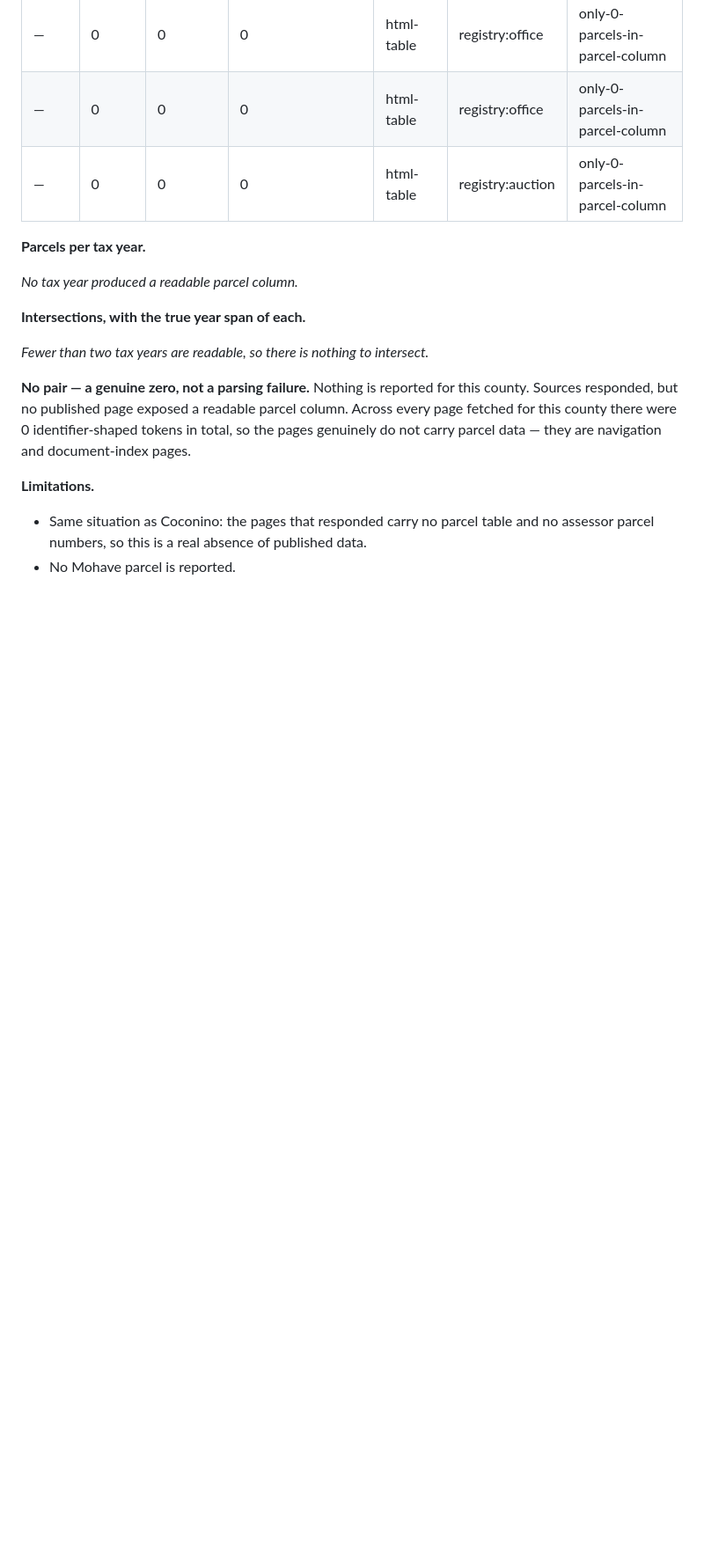
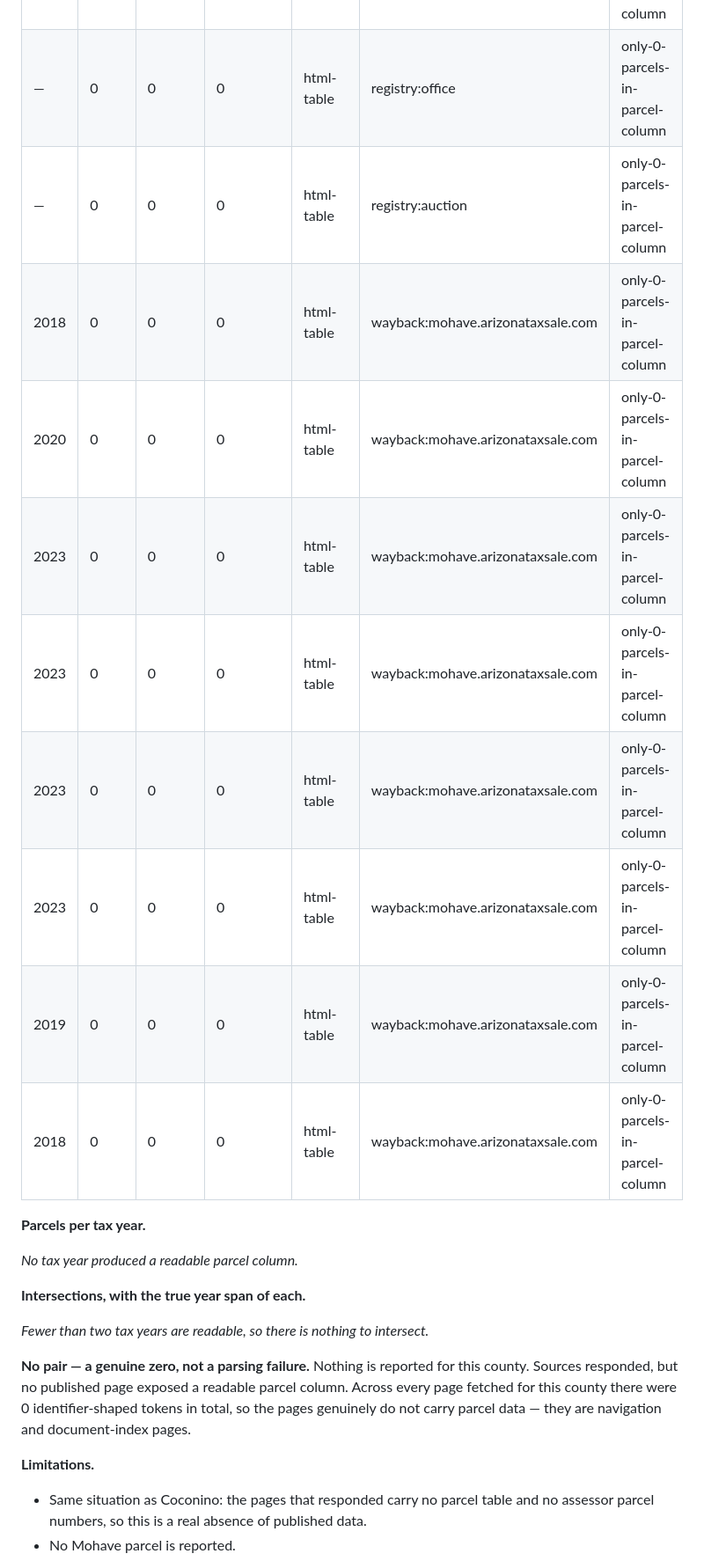
Before and after one commit to SEAS2025/sc-tax-sale, a Markdown page: docs/OUT_OF_STATE.md, the part around one of its changes. Shown at 88% size. GitHub-like rendering; blank space fills up the shorter version.

Commit message:
Out-of-state: add Wayback captures for the five-year-back side.

```diff
--- a/docs/OUT_OF_STATE.md
+++ b/docs/OUT_OF_STATE.md
@@ -178,6 +183,14 @@ Statute text verified over the network:
 | — | 0 | 0 | 0 | html-table | registry:office | only-0-parcels-in-parcel-column |
 | — | 0 | 0 | 0 | html-table | registry:office | only-0-parcels-in-parcel-column |
 | — | 0 | 0 | 0 | html-table | registry:auction | only-0-parcels-in-parcel-column |
+| 2018 | 0 | 0 | 0 | html-table | wayback:mohave.arizonataxsale.com | only-0-parcels-in-parcel-column |
+| 2020 | 0 | 0 | 0 | html-table | wayback:mohave.arizonataxsale.com | only-0-parcels-in-parcel-column |
+| 2023 | 0 | 0 | 0 | html-table | wayback:mohave.arizonataxsale.com | only-0-parcels-in-parcel-column |
+| 2023 | 0 | 0 | 0 | html-table | wayback:mohave.arizonataxsale.com | only-0-parcels-in-parcel-column |
+| 2023 | 0 | 0 | 0 | html-table | wayback:mohave.arizonataxsale.com | only-0-parcels-in-parcel-column |
+| 2023 | 0 | 0 | 0 | html-table | wayback:mohave.arizonataxsale.com | only-0-parcels-in-parcel-column |
+| 2019 | 0 | 0 | 0 | html-table | wayback:mohave.arizonataxsale.com | only-0-parcels-in-parcel-column |
+| 2018 | 0 | 0 | 0 | html-table | wayback:mohave.arizonataxsale.com | only-0-parcels-in-parcel-column |
 
 **Parcels per tax year.**
 
```
Also changed, not shown: other parts of docs/OUT_OF_STATE.md (+7 -2 lines).
